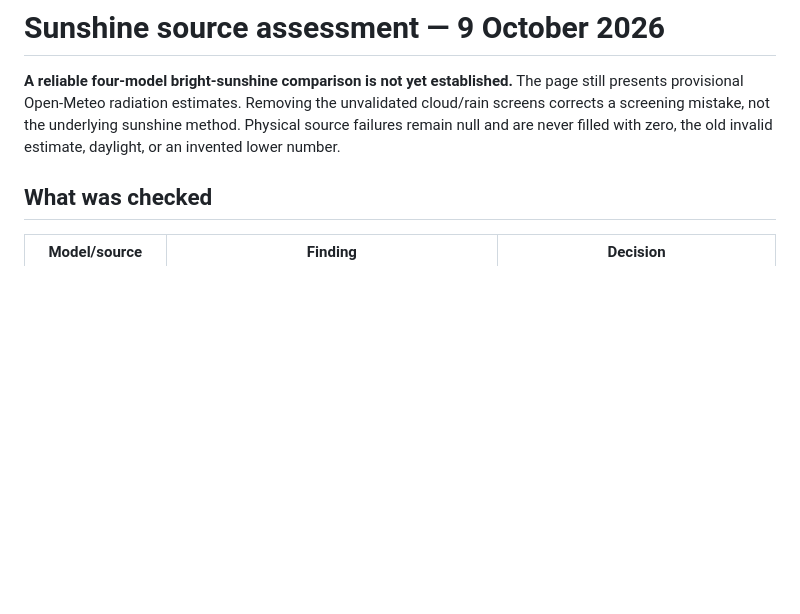
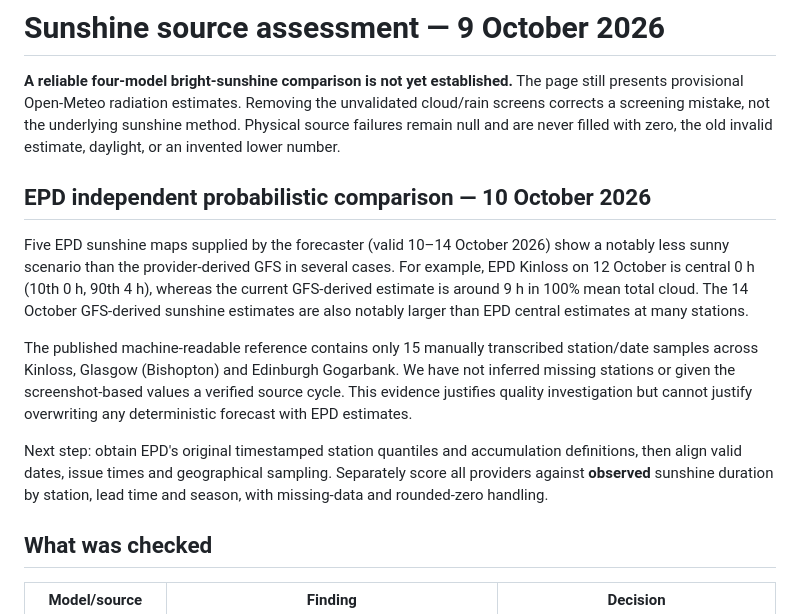
Before and after one commit to matthewhugo81-arch/sunshine-comparison, a Markdown page: docs/source-assessment.md, the part around the change. Drawn GitHub-style; blank space fills up the shorter version.

Commit message:
Document EPD forecast-reference limitations and advisory QC methodology

```diff
--- a/docs/source-assessment.md
+++ b/docs/source-assessment.md
@@ -5,6 +5,26 @@ page still presents provisional Open-Meteo radiation estimates. Removing the
 unvalidated cloud/rain screens corrects a screening mistake, not the underlying
 sunshine method. Physical source failures remain null and are never filled with
 zero, the old invalid estimate, daylight, or an invented lower number.
+
+## EPD independent probabilistic comparison — 10 October 2026
+
+Five EPD sunshine maps supplied by the forecaster (valid 10–14 October 2026)
+show a notably less sunny scenario than the provider-derived GFS in several
+cases. For example, EPD Kinloss on 12 October is central 0 h (10th 0 h,
+90th 4 h), whereas the current GFS-derived estimate is around 9 h in
+100% mean total cloud. The 14 October GFS-derived sunshine estimates are
+also notably larger than EPD central estimates at many stations.
+
+The published machine-readable reference contains only 15 manually transcribed
+station/date samples across Kinloss, Glasgow (Bishopton) and Edinburgh Gogarbank.
+We have not inferred missing stations or given the screenshot-based values a
+verified source cycle. This evidence justifies quality investigation but cannot
+justify overwriting any deterministic forecast with EPD estimates.
+
+Next step: obtain EPD's original timestamped station quantiles and accumulation
+definitions, then align valid dates, issue times and geographical sampling.
+Separately score all providers against **observed** sunshine duration by
+station, lead time and season, with missing-data and rounded-zero handling.
 
 ## What was checked
 
```
